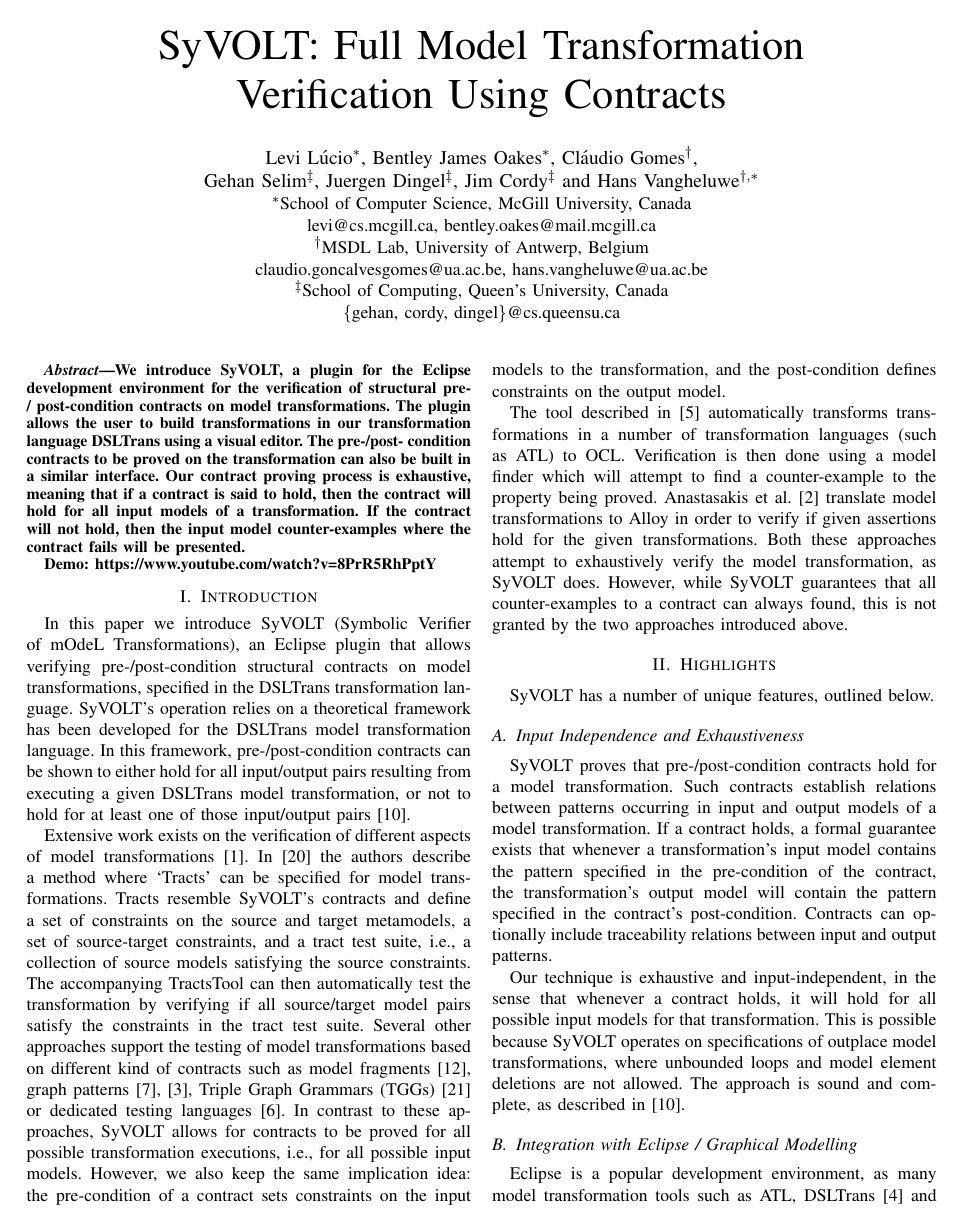
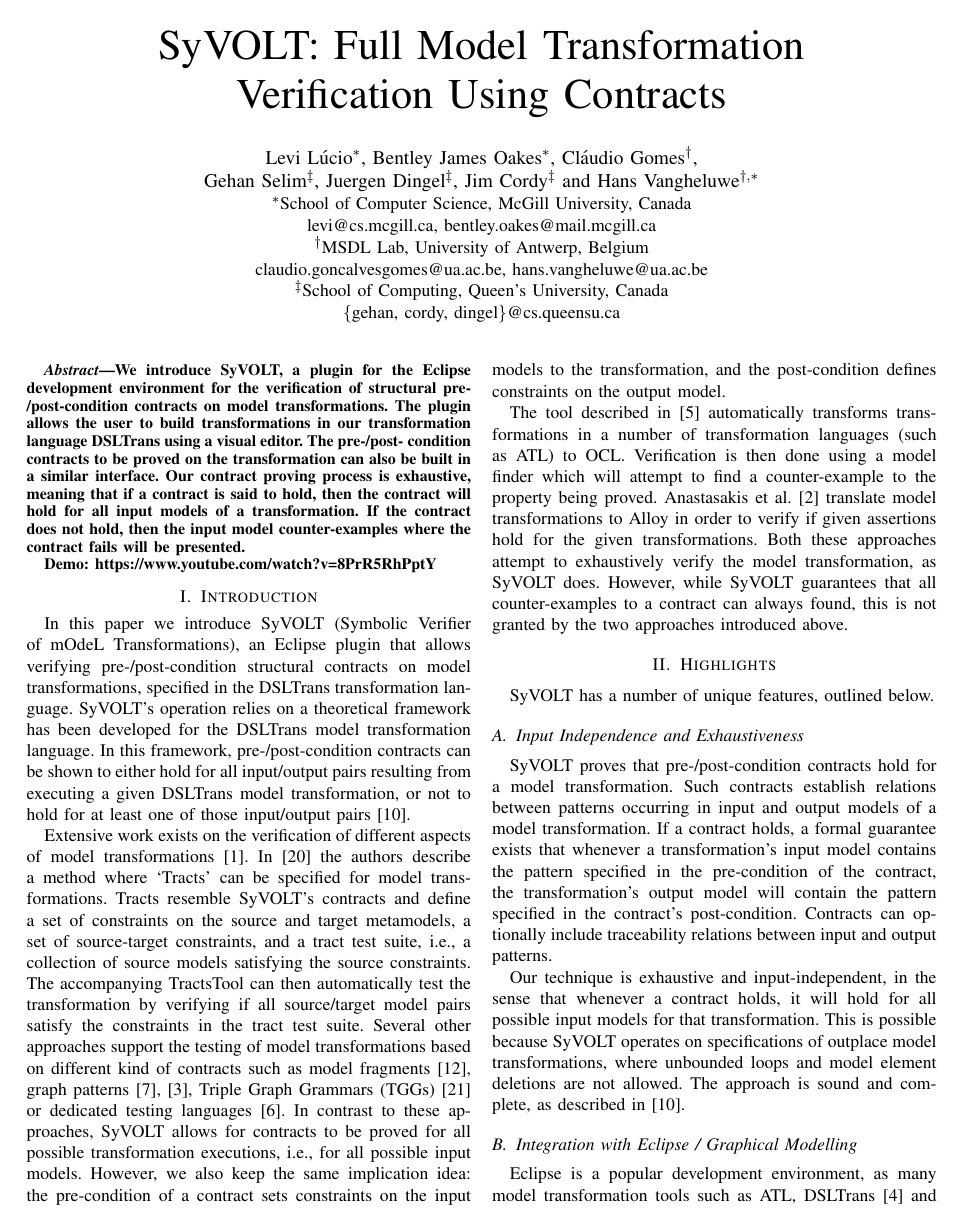
Before and after one commit to levilucio/MODELSDemoPaper, a LaTeX paper (models2015-demo.tex): page 1 of 4. Compiled offline with pdfLaTeX.

Commit message:
consistency between pre-/post- in the abstract and verbal tense change

```diff
--- a/models2015-demo.tex
+++ b/models2015-demo.tex
@@ -23,7 +23,7 @@
 
 \newcommand{\bentley}[1]{\chunk{Bentley}{\textbf{\textcolor{green}{\textsl{#1}}}}}
 \newcommand{\levi}[1]{\chunk{Levi}{\textbf{\textcolor{red}{\textsl{#1}}}}}
-\newcommand{\cgg}[1]{\chunk{Cl\'audi0o}{\textbf{\textcolor{blue}{\textsl{#1}}}}}
+\newcommand{\cgg}[1]{\chunk{Cl\'audio}{\textbf{\textcolor{blue}{\textsl{#1}}}}}
 \newcommand{\javi}[1]{\chunk{Javi}{\textbf{\textcolor{brown}{\textsl{#1}}}}}
 
 \begin{document}
@@ -62,13 +62,13 @@
 \begin{abstract}
 
 We introduce SyVOLT, a plugin for the Eclipse development environment for the
-verification of structural pre- / post-condition contracts on model
+verification of structural pre-/post-condition contracts on model
 transformations. The plugin allows the user to build transformations in our
 transformation language DSLTrans using a visual editor. The pre-/post- condition
 contracts to be proved on the transformation can also be built in a similar
 interface. Our contract proving process is exhaustive, meaning that if a
 contract is said to hold, then the contract will hold for all input models of a
-transformation. If the contract will not hold, then the input model
+transformation. If the contract does not hold, then the input model
 counter-examples where the contract fails will be presented.
 
 Demo: \url{https://www.youtube.com/watch?v=8PrR5RhPptY}
```
